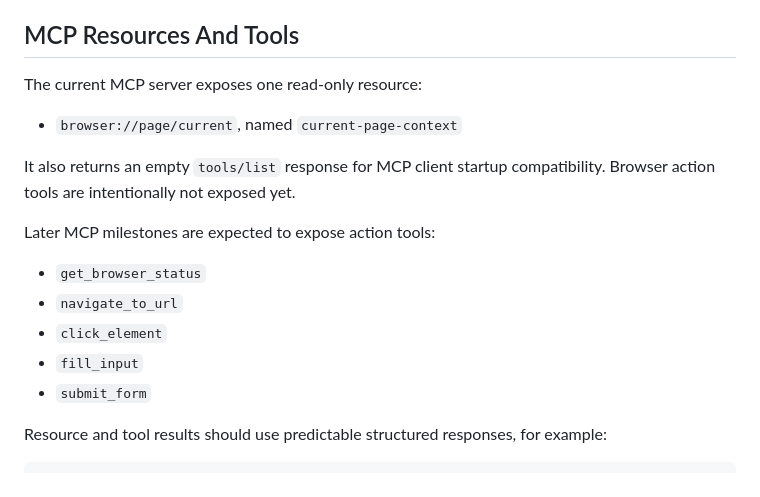
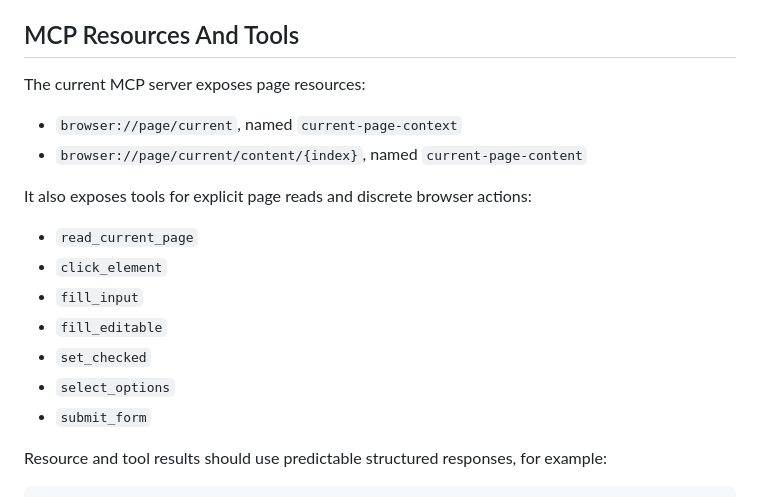
Before and after one commit to redvex/brijio, a Markdown page: README.md, the part around the change. GitHub-like rendering.

```diff
--- a/README.md
+++ b/README.md
@@ -148,19 +148,19 @@ responses to requests and handle timeouts clearly.
 
 ## MCP Resources And Tools
 
-The current MCP server exposes one read-only resource:
+The current MCP server exposes page resources:
 
 - `browser://page/current`, named `current-page-context`
+- `browser://page/current/content/{index}`, named `current-page-content`
 
-It also returns an empty `tools/list` response for MCP client startup
-compatibility. Browser action tools are intentionally not exposed yet.
+It also exposes tools for explicit page reads and discrete browser actions:
 
-Later MCP milestones are expected to expose action tools:
-
-- `get_browser_status`
-- `navigate_to_url`
+- `read_current_page`
 - `click_element`
 - `fill_input`
+- `fill_editable`
+- `set_checked`
+- `select_options`
 - `submit_form`
 
 Resource and tool results should use predictable structured responses, for
```
Also changed, not shown: docs/artifacts/2026-05-25-mcp-form-action-tools.md (added, +52 -0 lines), servers/mcp/README.md (+138 -2 lines).
